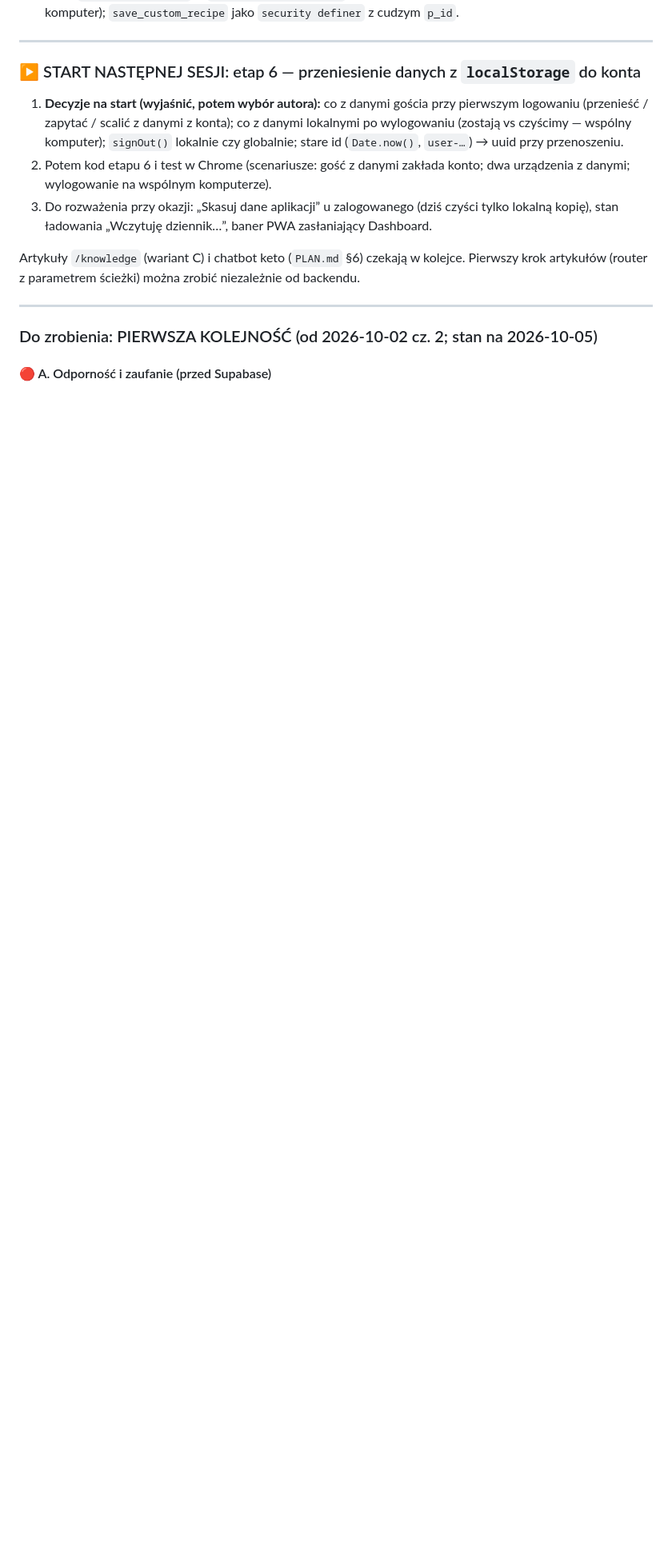
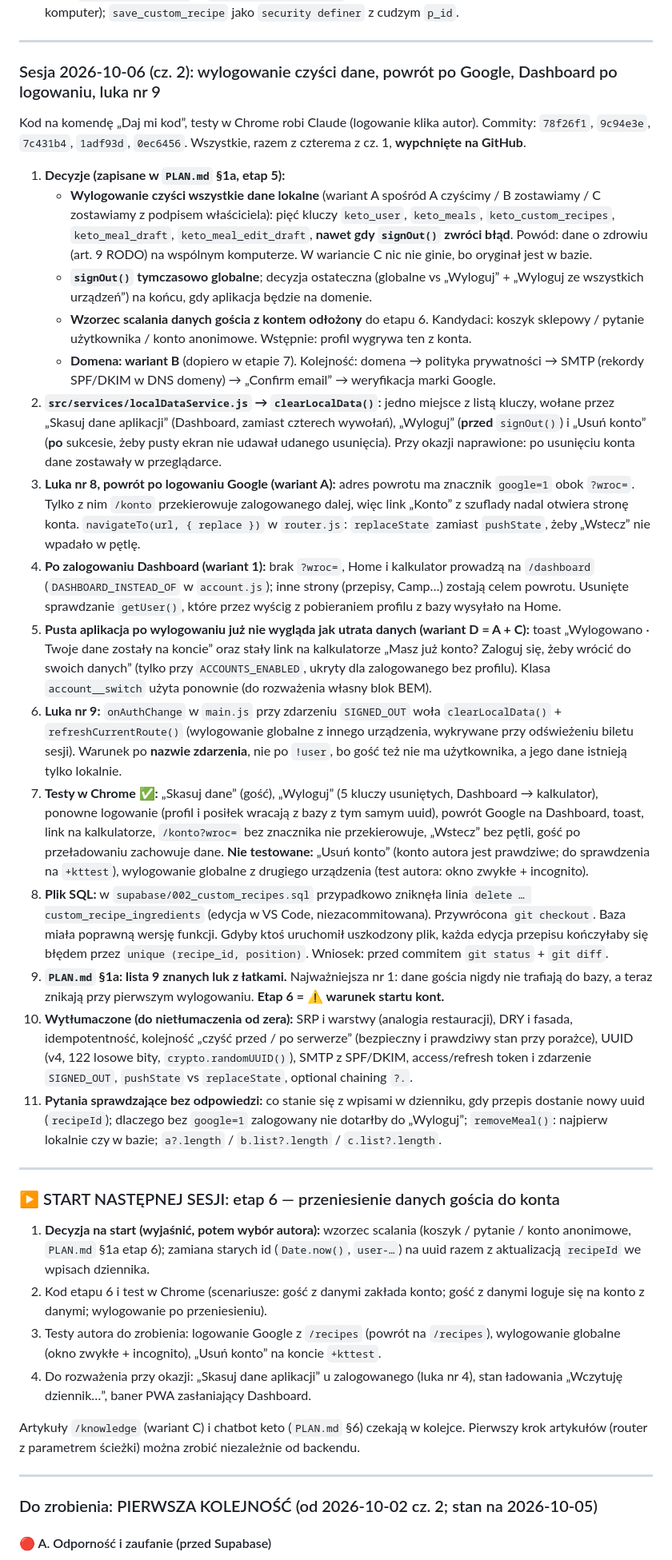
Before and after one commit to Kondzio88/keto-thai-app, a Markdown page: PROGRES.md, the part around one of its changes. Shown at 80% size. Drawn GitHub-style; blank space fills up the shorter version.

Commit message:
docs: progress notes for sign-out data clearing and Google return
Co-Authored-By: Claude Opus 5.5 <noreply@anthropic.com>

```diff
--- a/PROGRES.md
+++ b/PROGRES.md
@@ -503,11 +503,34 @@ Autor: „ja nie piszę kodu, ty piszesz i tłumaczysz” — kod na komendę
 
 ---
 
-### ▶️ START NASTĘPNEJ SESJI: etap 6 — przeniesienie danych z `localStorage` do konta
+### Sesja 2026-10-06 (cz. 2): wylogowanie czyści dane, powrót po Google, Dashboard po logowaniu, luka nr 9
 
-1. **Decyzje na start (wyjaśnić, potem wybór autora):** co z danymi gościa przy pierwszym logowaniu (przenieść / zapytać / scalić z danymi z konta); co z danymi lokalnymi po wylogowaniu (zostają vs czyścimy — wspólny komputer); `signOut()` lokalnie czy globalnie; stare id (`Date.now()`, `user-…`) → uuid przy przenoszeniu.
-2. Potem kod etapu 6 i test w Chrome (scenariusze: gość z danymi zakłada konto; dwa urządzenia z danymi; wylogowanie na wspólnym komputerze).
-3. Do rozważenia przy okazji: „Skasuj dane aplikacji” u zalogowanego (dziś czyści tylko lokalną kopię), stan ładowania „Wczytuję dziennik…”, baner PWA zasłaniający Dashboard.
+Kod na komendę „Daj mi kod”, testy w Chrome robi Claude (logowanie klika autor). Commity: `78f26f1`, `9c94e3e`, `7c431b4`, `1adf93d`, `0ec6456`. Wszystkie, razem z czterema z cz. 1, **wypchnięte na GitHub**.
+
+1. **Decyzje (zapisane w `PLAN.md` §1a, etap 5):**
+    - **Wylogowanie czyści wszystkie dane lokalne** (wariant A spośród A czyścimy / B zostawiamy / C zostawiamy z podpisem właściciela): pięć kluczy `keto_user`, `keto_meals`, `keto_custom_recipes`, `keto_meal_draft`, `keto_meal_edit_draft`, **nawet gdy `signOut()` zwróci błąd**. Powód: dane o zdrowiu (art. 9 RODO) na wspólnym komputerze. W wariancie C nic nie ginie, bo oryginał jest w bazie.
+    - **`signOut()` tymczasowo globalne**; decyzja ostateczna (globalne vs „Wyloguj” + „Wyloguj ze wszystkich urządzeń”) na końcu, gdy aplikacja będzie na domenie.
+    - **Wzorzec scalania danych gościa z kontem odłożony** do etapu 6. Kandydaci: koszyk sklepowy / pytanie użytkownika / konto anonimowe. Wstępnie: profil wygrywa ten z konta.
+    - **Domena: wariant B** (dopiero w etapie 7). Kolejność: domena → polityka prywatności → SMTP (rekordy SPF/DKIM w DNS domeny) → „Confirm email” → weryfikacja marki Google.
+2. **`src/services/localDataService.js` → `clearLocalData()`:** jedno miejsce z listą kluczy, wołane przez „Skasuj dane aplikacji” (Dashboard, zamiast czterech wywołań), „Wyloguj” (**przed** `signOut()`) i „Usuń konto” (**po** sukcesie, żeby pusty ekran nie udawał udanego usunięcia). Przy okazji naprawione: po usunięciu konta dane zostawały w przeglądarce.
+3. **Luka nr 8, powrót po logowaniu Google (wariant A):** adres powrotu ma znacznik `google=1` obok `?wroc=`. Tylko z nim `/konto` przekierowuje zalogowanego dalej, więc link „Konto” z szuflady nadal otwiera stronę konta. `navigateTo(url, { replace })` w `router.js`: `replaceState` zamiast `pushState`, żeby „Wstecz” nie wpadało w pętlę.
+4. **Po zalogowaniu Dashboard (wariant 1):** brak `?wroc=`, Home i kalkulator prowadzą na `/dashboard` (`DASHBOARD_INSTEAD_OF` w `account.js`); inne strony (przepisy, Camp…) zostają celem powrotu. Usunięte sprawdzanie `getUser()`, które przez wyścig z pobieraniem profilu z bazy wysyłało na Home.
+5. **Pusta aplikacja po wylogowaniu już nie wygląda jak utrata danych (wariant D = A + C):** toast „Wylogowano · Twoje dane zostały na koncie” oraz stały link na kalkulatorze „Masz już konto? Zaloguj się, żeby wrócić do swoich danych” (tylko przy `ACCOUNTS_ENABLED`, ukryty dla zalogowanego bez profilu). Klasa `account__switch` użyta ponownie (do rozważenia własny blok BEM).
+6. **Luka nr 9:** `onAuthChange` w `main.js` przy zdarzeniu `SIGNED_OUT` woła `clearLocalData()` + `refreshCurrentRoute()` (wylogowanie globalne z innego urządzenia, wykrywane przy odświeżeniu biletu sesji). Warunek po **nazwie zdarzenia**, nie po `!user`, bo gość też nie ma użytkownika, a jego dane istnieją tylko lokalnie.
+7. **Testy w Chrome ✅:** „Skasuj dane” (gość), „Wyloguj” (5 kluczy usuniętych, Dashboard → kalkulator), ponowne logowanie (profil i posiłek wracają z bazy z tym samym uuid), powrót Google na Dashboard, toast, link na kalkulatorze, `/konto?wroc=` bez znacznika nie przekierowuje, „Wstecz” bez pętli, gość po przeładowaniu zachowuje dane. **Nie testowane:** „Usuń konto” (konto autora jest prawdziwe; do sprawdzenia na `+kttest`), wylogowanie globalne z drugiego urządzenia (test autora: okno zwykłe + incognito).
+8. **Plik SQL:** w `supabase/002_custom_recipes.sql` przypadkowo zniknęła linia `delete … custom_recipe_ingredients` (edycja w VS Code, niezacommitowana). Przywrócona `git checkout`. Baza miała poprawną wersję funkcji. Gdyby ktoś uruchomił uszkodzony plik, każda edycja przepisu kończyłaby się błędem przez `unique (recipe_id, position)`. Wniosek: przed commitem `git status` + `git diff`.
+9. **`PLAN.md` §1a: lista 9 znanych luk z łatkami.** Najważniejsza nr 1: dane gościa nigdy nie trafiają do bazy, a teraz znikają przy pierwszym wylogowaniu. **Etap 6 = ⚠️ warunek startu kont.**
+10. **Wytłumaczone (do nietłumaczenia od zera):** SRP i warstwy (analogia restauracji), DRY i fasada, idempotentność, kolejność „czyść przed / po serwerze” (bezpieczny i prawdziwy stan przy porażce), UUID (v4, 122 losowe bity, `crypto.randomUUID()`), SMTP z SPF/DKIM, access/refresh token i zdarzenie `SIGNED_OUT`, `pushState` vs `replaceState`, optional chaining `?.`.
+11. **Pytania sprawdzające bez odpowiedzi:** co stanie się z wpisami w dzienniku, gdy przepis dostanie nowy uuid (`recipeId`); dlaczego bez `google=1` zalogowany nie dotarłby do „Wyloguj”; `removeMeal()`: najpierw lokalnie czy w bazie; `a?.length` / `b.list?.length` / `c.list?.length`.
+
+---
+
+### ▶️ START NASTĘPNEJ SESJI: etap 6 — przeniesienie danych gościa do konta
+
+1. **Decyzja na start (wyjaśnić, potem wybór autora):** wzorzec scalania (koszyk / pytanie / konto anonimowe, `PLAN.md` §1a etap 6); zamiana starych id (`Date.now()`, `user-…`) na uuid razem z aktualizacją `recipeId` we wpisach dziennika.
+2. Kod etapu 6 i test w Chrome (scenariusze: gość z danymi zakłada konto; gość z danymi loguje się na konto z danymi; wylogowanie po przeniesieniu).
+3. Testy autora do zrobienia: logowanie Google z `/recipes` (powrót na `/recipes`), wylogowanie globalne (okno zwykłe + incognito), „Usuń konto” na koncie `+kttest`.
+4. Do rozważenia przy okazji: „Skasuj dane aplikacji” u zalogowanego (luka nr 4), stan ładowania „Wczytuję dziennik…”, baner PWA zasłaniający Dashboard.
 
 Artykuły `/knowledge` (wariant C) i chatbot keto (`PLAN.md` §6) czekają w kolejce. Pierwszy krok artykułów (router z parametrem ścieżki) można zrobić niezależnie od backendu.
 
```
Also changed, not shown: other parts of PROGRES.md (+3 -3 lines).
